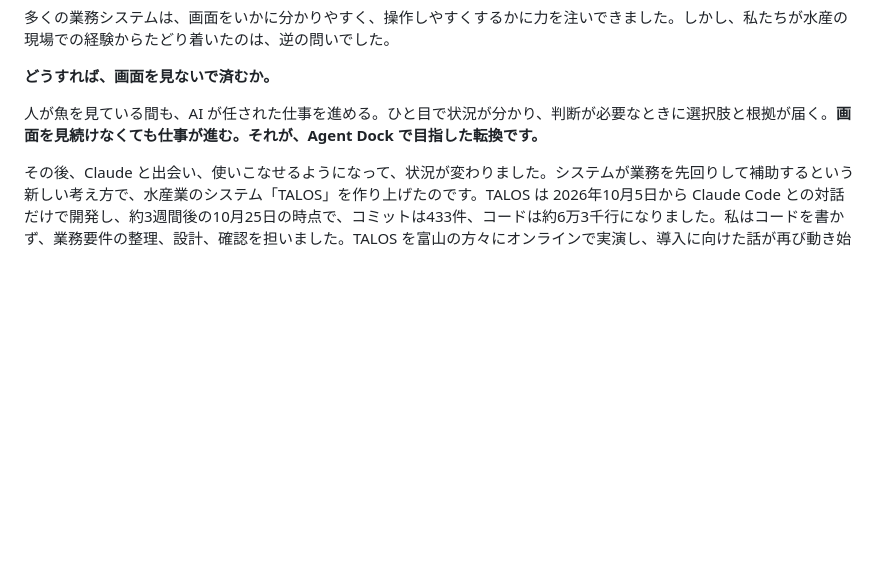
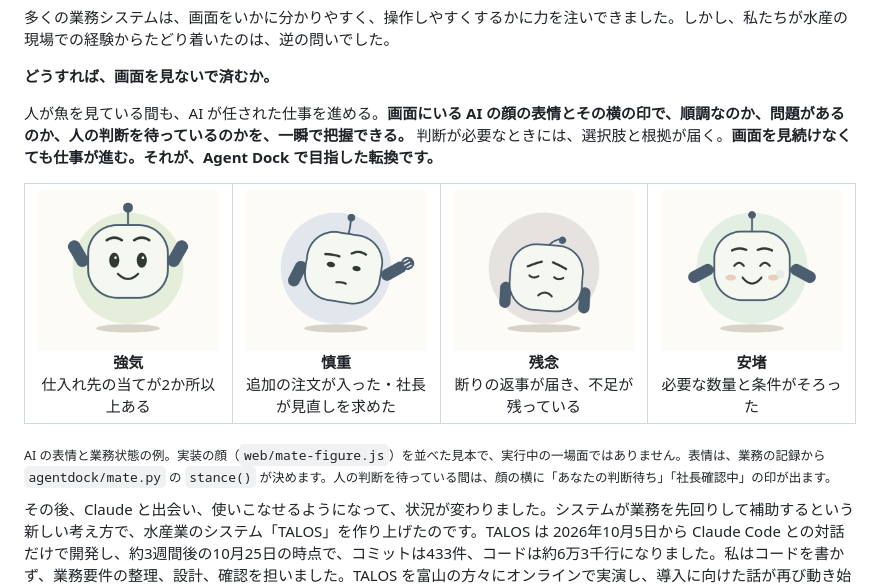
Before and after one commit to mikizombie39-pixel/AgentDock, a Markdown page: README.md, the part around the change. GitHub-like rendering; pictures changed too: docs/img/11-face-bold.png (added), docs/img/11-face-careful.png (added), docs/img/11-face-relief.png (added); blank space fills up the shorter version.

Commit message:
README: the face tells the state at a glance; add four implemented faces with their business states
- Replace the paragraph after "how can we not need the screen" with the
  role of the face and the mark beside it.
- Add docs/img/11-face-{bold,careful,sorry,relief}.png, rendered from
  web/mate-figure.js and web/mate.css with reduced motion; the states under
  each face follow stance() in agentdock/mate.py.

Co-Authored-By: Claude Opus 5.5 <noreply@anthropic.com>

```diff
--- a/README.md
+++ b/README.md
@@ -47,7 +47,18 @@ Agent Dock は、水産の現場にたずさわる大勢の方々のために作
 
 **どうすれば、画面を見ないで済むか。**
 
-人が魚を見ている間も、AI が任された仕事を進める。ひと目で状況が分かり、判断が必要なときに選択肢と根拠が届く。**画面を見続けなくても仕事が進む。それが、Agent Dock で目指した転換です。**
+人が魚を見ている間も、AI が任された仕事を進める。**画面にいる AI の顔の表情とその横の印で、順調なのか、問題があるのか、人の判断を待っているのかを、一瞬で把握できる。** 判断が必要なときには、選択肢と根拠が届く。**画面を見続けなくても仕事が進む。それが、Agent Dock で目指した転換です。**
+
+<table>
+<tr>
+<td align="center" width="25%"><img src="docs/img/11-face-bold.png" width="180" alt="強気の顔。目を大きく開き、眉を上げ、口角を上げて両腕を上げている"><br><b>強気</b><br>仕入れ先の当てが2か所以上ある</td>
+<td align="center" width="25%"><img src="docs/img/11-face-careful.png" width="180" alt="慎重の顔。首をかしげて目を細め、片手を前に出して「待って」の形をしている"><br><b>慎重</b><br>追加の注文が入った・社長が見直しを求めた</td>
+<td align="center" width="25%"><img src="docs/img/11-face-sorry.png" width="180" alt="残念の顔。目を閉じて眉を下げ、口をへの字にしてうつむいている"><br><b>残念</b><br>断りの返事が届き、不足が残っている</td>
+<td align="center" width="25%"><img src="docs/img/11-face-relief.png" width="180" alt="安堵の顔。目を細めて笑い、頬を赤らめ、ほっと息を吐いている"><br><b>安堵</b><br>必要な数量と条件がそろった</td>
+</tr>
+</table>
+
+<sub>AI の表情と業務状態の例。実装の顔（`web/mate-figure.js`）を並べた見本で、実行中の一場面ではありません。表情は、業務の記録から `agentdock/mate.py` の `stance()` が決めます。人の判断を待っている間は、顔の横に「あなたの判断待ち」「社長確認中」の印が出ます。</sub>
 
 その後、Claude と出会い、使いこなせるようになって、状況が変わりました。システムが業務を先回りして補助するという新しい考え方で、水産業のシステム「TALOS」を作り上げたのです。TALOS は 2026年10月5日から Claude Code との対話だけで開発し、約3週間後の10月25日の時点で、コミットは433件、コードは約6万3千行になりました。私はコードを書かず、業務要件の整理、設計、確認を担いました。TALOS を富山の方々にオンラインで実演し、導入に向けた話が再び動き始めました。
 
```
